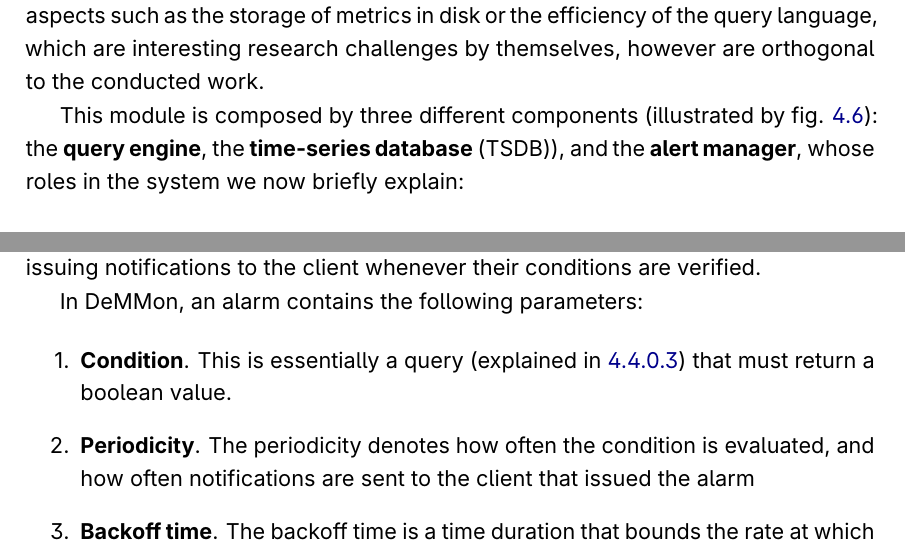
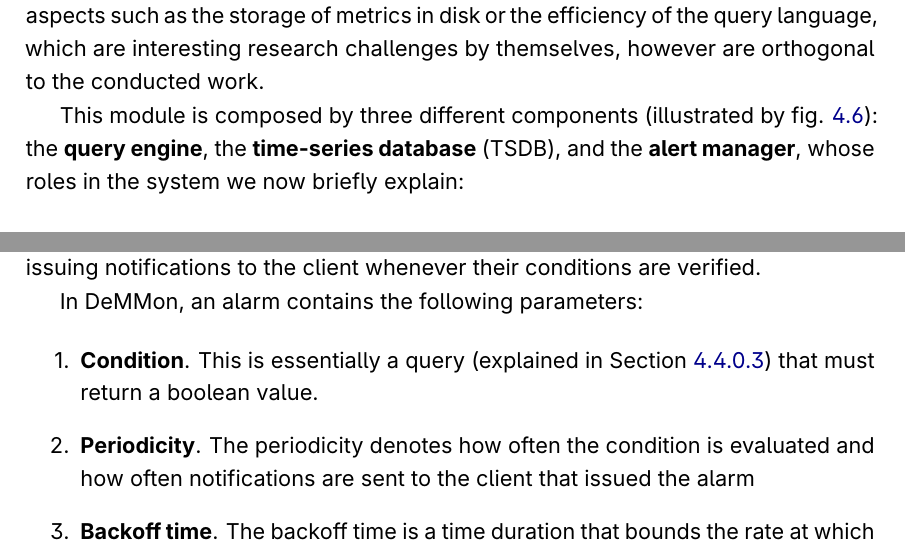
Before and after one commit to nm-morais/DeMMon-thesis, a LaTeX thesis (template.tex, which reads Chapters/mon_module/mon_module.tex): two parts of pages 80 and 85 of 142, joined at a grey line, cut so that both start at the same text. Compiled offline with pdfLaTeX.

Commit message:
small changes

```diff
--- a/Chapters/mon_module/mon_module.tex
+++ b/Chapters/mon_module/mon_module.tex
@@ -89,9 +89,9 @@ The alert manager is the last component of the monitoring module, it is responsi
 In DeMMon, an alarm contains the following parameters:
 
 \begin{enumerate}
-    \item \textbf{Condition}. This is essentially a query (explained in \ref{sec:mon_module:query_engine}) that must return a boolean value.
+    \item \textbf{Condition}. This is essentially a query (explained in Section \ref{sec:mon_module:query_engine}) that must return a boolean value.
 
-    \item \textbf{Periodicity}. The periodicity denotes how often the condition is evaluated, and how often notifications are sent to the client that issued the alarm
+    \item \textbf{Periodicity}. The periodicity denotes how often the condition is evaluated and how often notifications are sent to the client that issued the alarm
 
     \item \textbf{Backoff time}. The backoff time is a time duration that bounds the rate at which the monitoring module emits notifications, which would otherwise happen at the alarm periodicity every time the alarm is verified (e.g. if the supplied periodicity is low).
 
```
Also changed, not shown: template.pdf, Chapters/mon_module/mon_module.tex (2 more changed lines).
